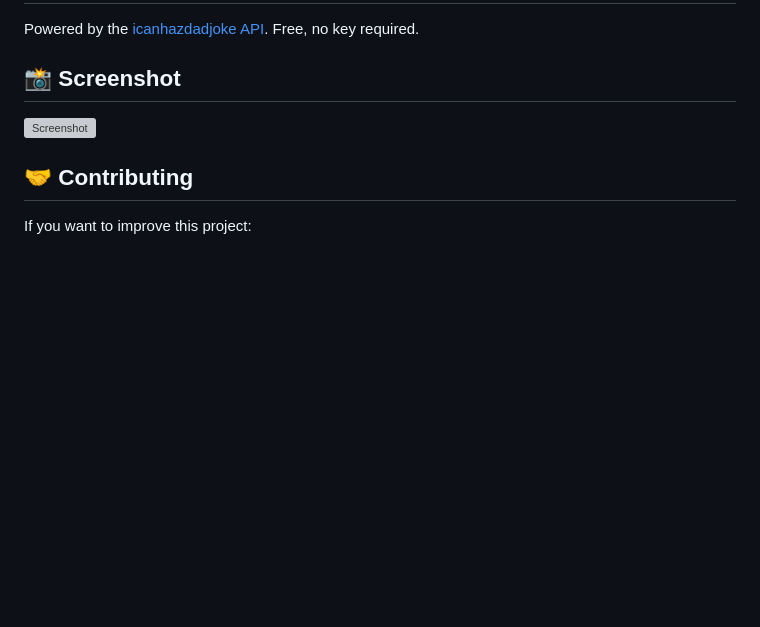
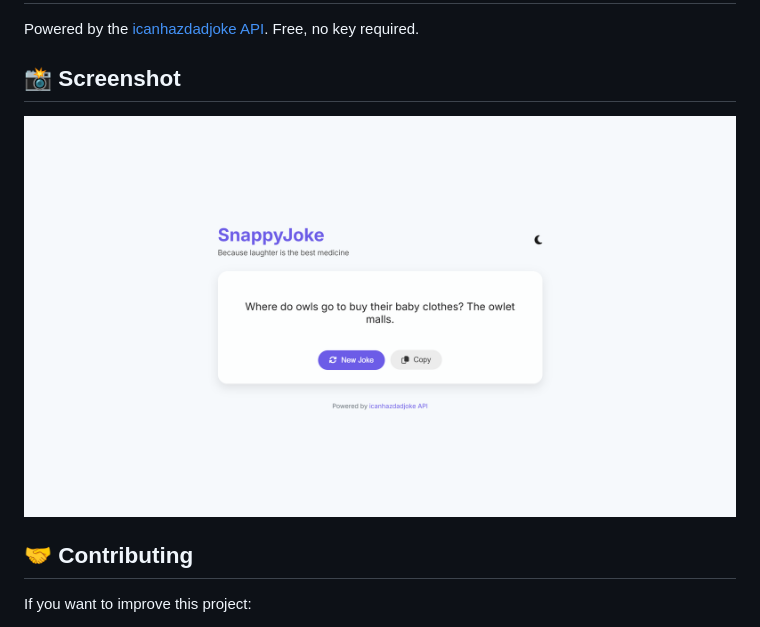
Before and after one commit to mtrong100/SnappyJoke, a Markdown page: README.md, the part around the change printed below. Rendered like a GitHub page; pictures changed too: Screenshot.png (added); blank space fills up the shorter version; grey boxes are pictures that could not be loaded.

```diff
--- a/README.md
+++ b/README.md
@@ -51,7 +51,7 @@ Powered by the [icanhazdadjoke API](https://icanhazdadjoke.com/api). Free, no ke
 
 ## 📸 Screenshot
 
-![Screenshot](./assets/demo.png) <!-- Add real screenshot later -->
+![Screenshot](./Screenshot.png) <!-- Add real screenshot later -->
 
 ## 🤝 Contributing
 
```
Also changed, not shown: other parts of README.md (+1 -1 lines).
